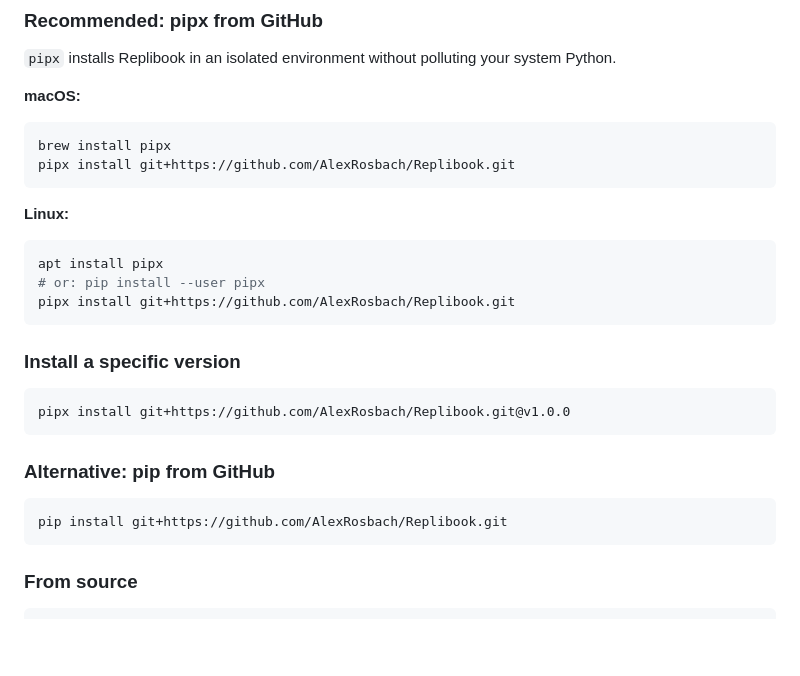
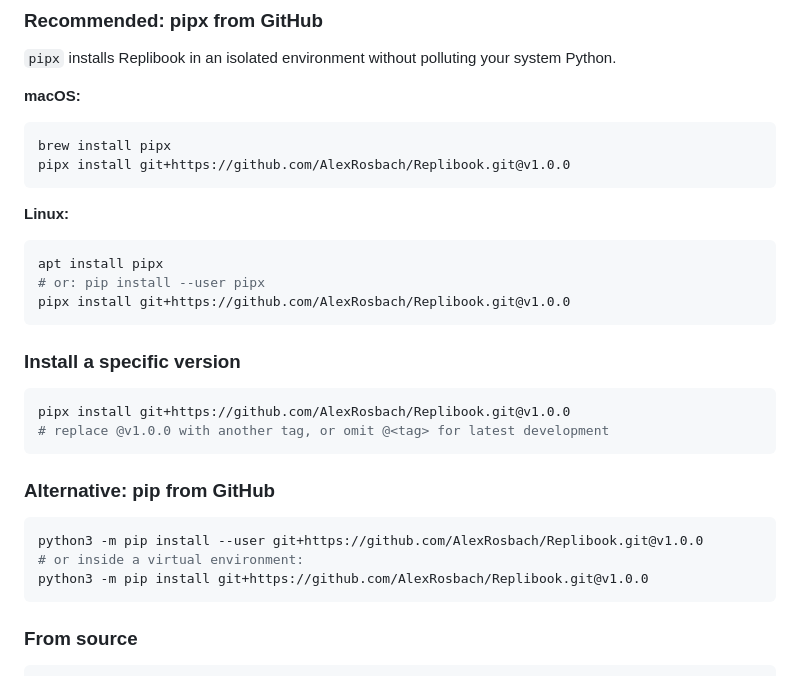
Before and after one commit to AlexRosbach/Replibook, a Markdown page: docs/documentation.md, the part around the change. Drawn GitHub-style; blank space fills up the shorter version.

Commit message:
docs: pin install commands and clarify pip usage
Agent-Logs-Url: https://github.com/AlexRosbach/Replibook/sessions/49fcfdb7-7b3b-4c97-bbd8-88cb2491bee4

Co-authored-by: AlexRosbach <151024340+AlexRosbach@users.noreply.github.com>

````diff
--- a/docs/documentation.md
+++ b/docs/documentation.md
@@ -45,26 +45,29 @@ For quick setup and common failure cases, also see the [Knowledge Base / FAQ](kn
 **macOS:**
 ```bash
 brew install pipx
-pipx install git+https://github.com/AlexRosbach/Replibook.git
+pipx install git+https://github.com/AlexRosbach/Replibook.git@v1.0.0
 ```
 
 **Linux:**
 ```bash
 apt install pipx
 # or: pip install --user pipx
-pipx install git+https://github.com/AlexRosbach/Replibook.git
+pipx install git+https://github.com/AlexRosbach/Replibook.git@v1.0.0
 ```
 
 ### Install a specific version
 
 ```bash
 pipx install git+https://github.com/AlexRosbach/Replibook.git@v1.0.0
+# replace @v1.0.0 with another tag, or omit @<tag> for latest development
 ```
 
 ### Alternative: pip from GitHub
 
 ```bash
-pip install git+https://github.com/AlexRosbach/Replibook.git
+python3 -m pip install --user git+https://github.com/AlexRosbach/Replibook.git@v1.0.0
+# or inside a virtual environment:
+python3 -m pip install git+https://github.com/AlexRosbach/Replibook.git@v1.0.0
 ```
 
 ### From source
````
Also changed, not shown: README.md (+3 -3 lines).
